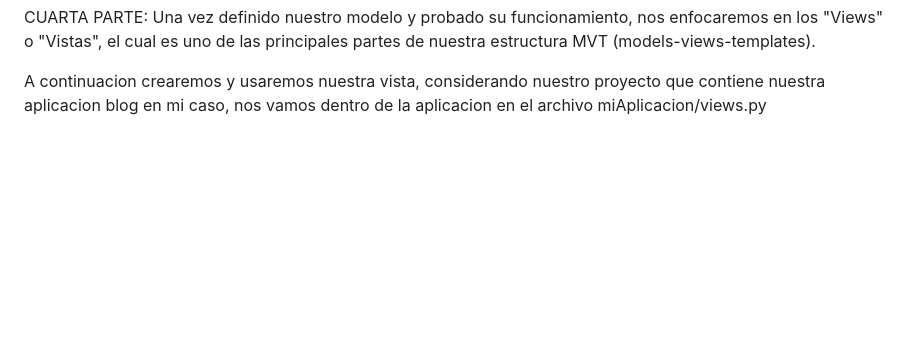
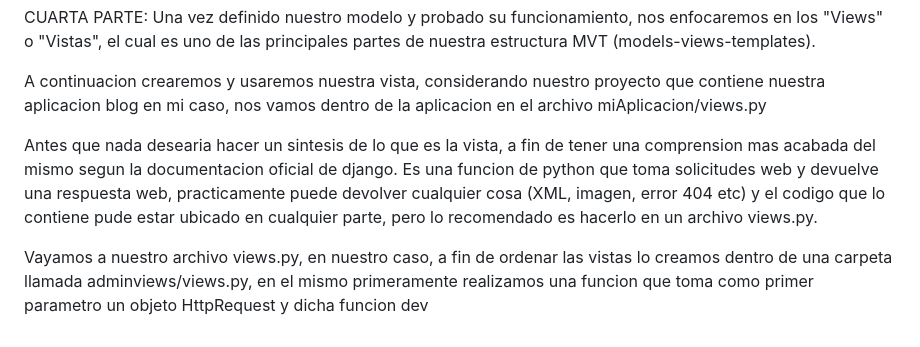
Before and after one commit to Iralak07/Aplicacio-n-web-CRUD-con-Django-JavaScript-y-Ajax-, a Markdown page: README.md, the part around the change. GitHub-like rendering; blank space fills up the shorter version.

```diff
--- a/README.md
+++ b/README.md
@@ -75,3 +75,8 @@ Este proyecto, nuestro objetivo es poder perzonalizar un panel de administrador
 CUARTA PARTE: Una vez definido nuestro modelo y probado su funcionamiento, nos enfocaremos en los "Views" o "Vistas", el cual es uno de las principales partes de nuestra estructura MVT (models-views-templates).
 
 A continuacion crearemos y usaremos nuestra vista, considerando nuestro proyecto que contiene nuestra aplicacion blog en mi caso, nos vamos dentro de la aplicacion en el archivo miAplicacion/views.py
+
+Antes que nada desearia hacer un sintesis de lo que es la vista, a fin de tener una comprension mas acabada del mismo segun la documentacion oficial de django. Es una funcion de python que toma solicitudes web y devuelve una respuesta web, practicamente puede devolver cualquier cosa (XML, imagen, error 404 etc) y el codigo que lo contiene pude estar ubicado en cualquier parte, pero lo recomendado es hacerlo en un archivo views.py.
+
+
+Vayamos a nuestro archivo views.py, en nuestro caso, a fin de ordenar las vistas lo creamos dentro de una carpeta llamada adminviews/views.py, en el mismo primeramente realizamos una funcion que toma como primer parametro un objeto HttpRequest y dicha funcion dev
```
